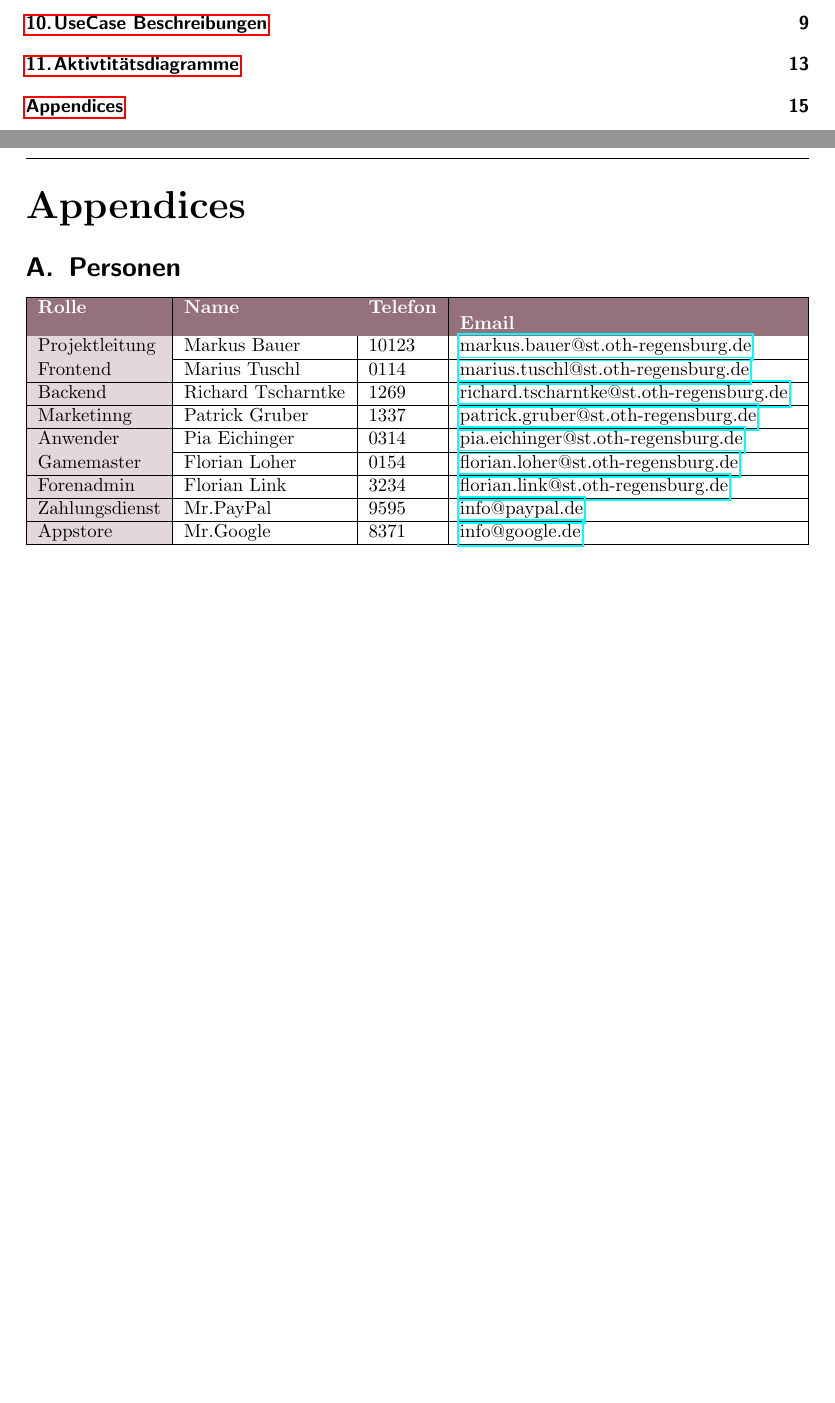
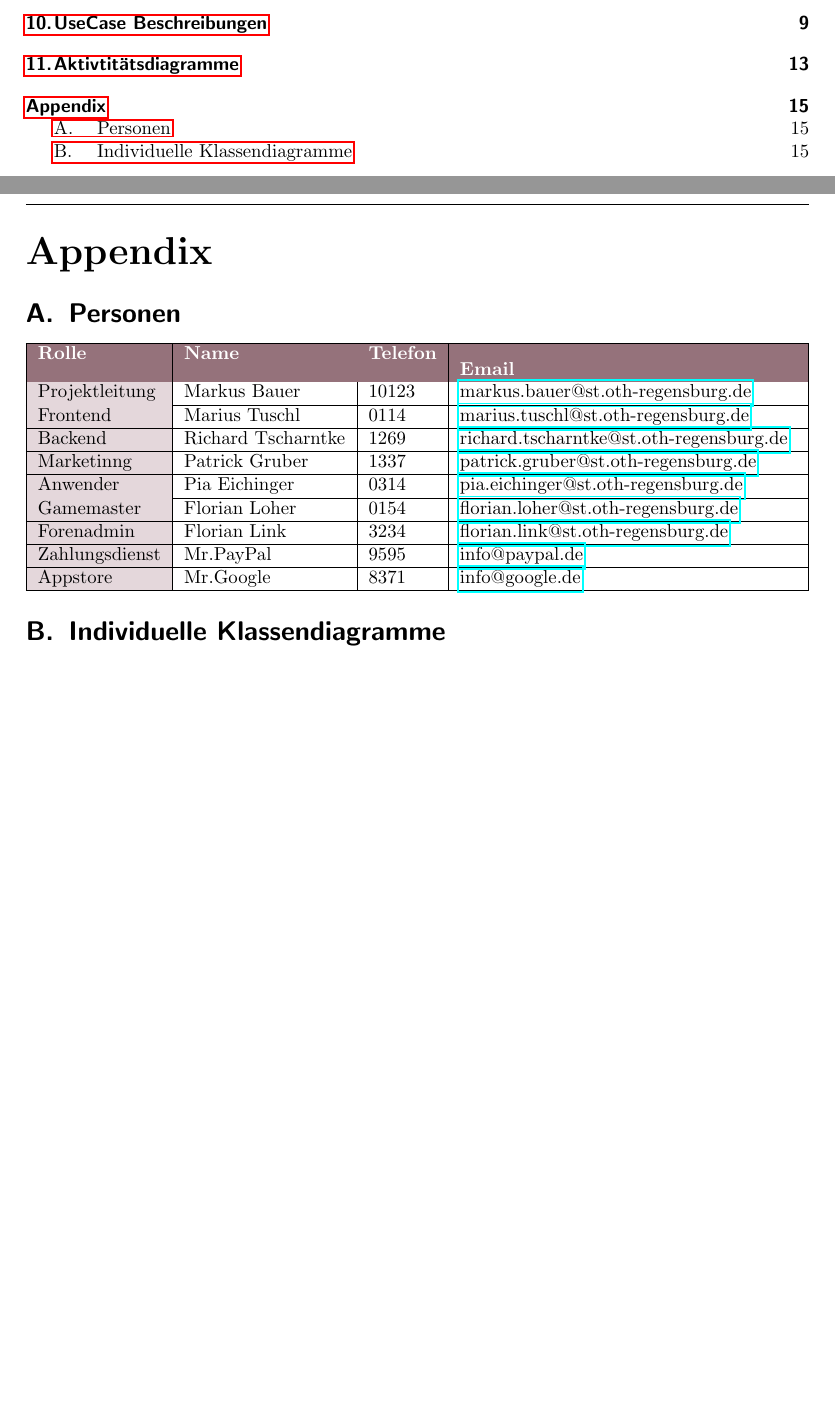
Before and after one commit to H4xxd/SE_SS18, a LaTeX document (SE_Projektbericht.tex): two parts of pages 2 and 17 of 17, joined at a grey line, cut so that both start at the same text, the shorter picture padded with empty space. Compiled offline with pdfLaTeX; an older LaTeX class or package is replaced by its successor.

Commit message:
Minor change am LatexFile

```diff
--- a/SE_Projektbericht.tex
+++ b/SE_Projektbericht.tex
@@ -31,9 +31,14 @@
 \definecolor{titlepagecolor}{cmyk}{1,.60,0,.70}
 \definecolor{namecolor}{cmyk}{0,.24,.07,.47}
 
+%\makeatletter
+%\renewcommand{\@dotsep}{10000}
+%\makeatother
+
 \makeatletter
 \def\printauthor{%
 	{\small \@author}}
+	\renewcommand{\@dotsep}{10000}
 \makeatother
 \author{%
 	Patrick Gruber
@@ -251,8 +256,11 @@
 
 %=========APPENDIX==========
 \newpage
+
+\renewcommand{\appendixtocname}{Appendix}
+\renewcommand{\appendixpagename}{Appendix}
 \begin{appendices}
-	\addtocontents{toc}{\protect\setcounter{tocdepth}{1}}
+	\addtocontents{toc}{\protect\setcounter{tocdepth}{2}}
 	\makeatletter
 	\addtocontents{toc}{%
 		\begingroup
@@ -286,6 +294,10 @@
 		\hline
 	\end{tabularx}
 
+	\section{Individuelle Klassendiagramme}
+	\label{app:B_Klassendiagramme}
+
+
 	\addtocontents{toc}{\endgroup}
 \end{appendices}
 
```
Also changed, not shown: SE_Projektbericht.pdf.
